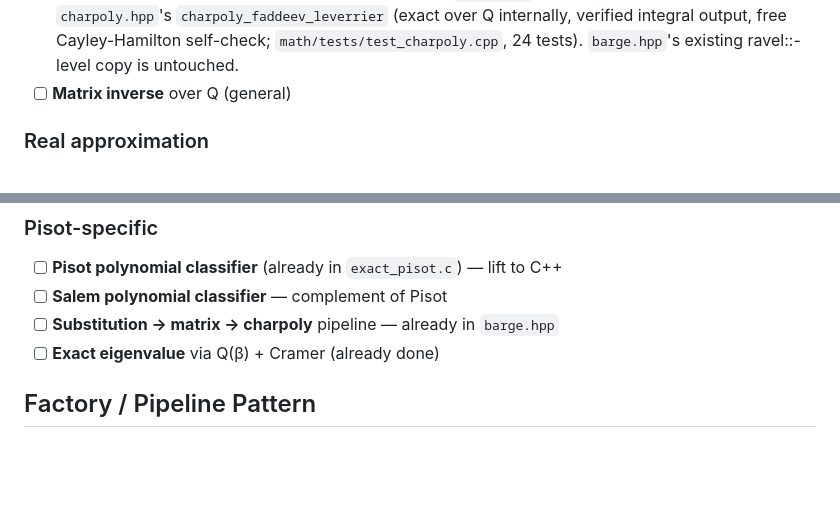
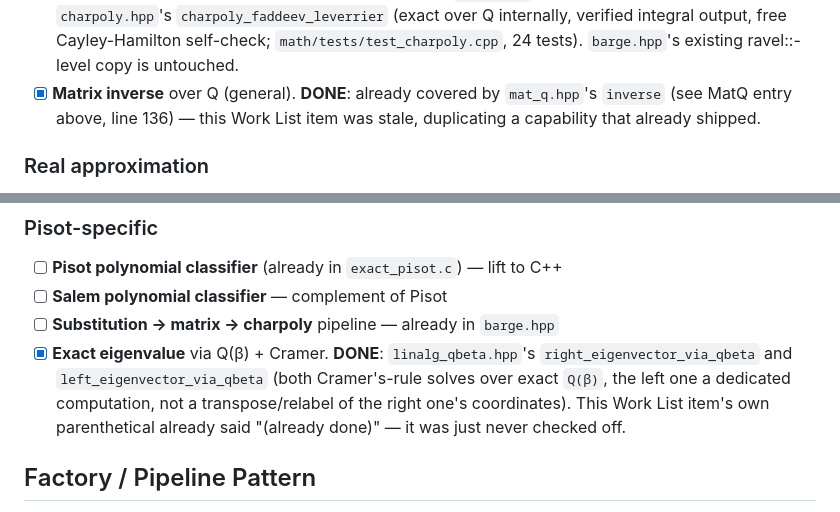
Before and after one commit to AMcRoberts/RavelMath, a Markdown page: math/TOOLS.md, 2 parts joined by grey strips. Drawn GitHub-style; blank space fills up the shorter version.

Commit message:
docs: fix two stale unchecked Work List items in TOOLS.md
Matrix inverse over Q and exact eigenvalue via Q(beta)+Cramer were
both already implemented (mat_q.hpp's inverse; linalg_qbeta.hpp's
right/left_eigenvector_via_qbeta) but still listed as open work.
The eigenvalue item's own parenthetical already said "(already
done)" -- just never checked off. Verified both functions exist
before editing.

```diff
--- a/math/TOOLS.md
+++ b/math/TOOLS.md
@@ -151,7 +151,10 @@ non-Pisot work.  Each is a factory-friendly tool, not a one-off.
   internally, verified integral output, free Cayley-Hamilton self-check;
   `math/tests/test_charpoly.cpp`, 24 tests). `barge.hpp`'s existing
   ravel::-level copy is untouched.
-- [ ] **Matrix inverse** over Q (general)
+- [x] **Matrix inverse** over Q (general).
+  **DONE**: already covered by `mat_q.hpp`'s `inverse` (see MatQ entry
+  above, line 136) — this Work List item was stale, duplicating a
+  capability that already shipped.
 
 ### Real approximation
 - [x] **MPFR-style high-precision float** — for tight numerical bounds.
@@ -189,7 +192,13 @@ non-Pisot work.  Each is a factory-friendly tool, not a one-off.
 - [ ] **Pisot polynomial classifier** (already in `exact_pisot.c`) — lift to C++
 - [ ] **Salem polynomial classifier** — complement of Pisot
 - [ ] **Substitution → matrix → charpoly** pipeline — already in `barge.hpp`
-- [ ] **Exact eigenvalue** via Q(β) + Cramer (already done)
+- [x] **Exact eigenvalue** via Q(β) + Cramer.
+  **DONE**: `linalg_qbeta.hpp`'s `right_eigenvector_via_qbeta` and
+  `left_eigenvector_via_qbeta` (both Cramer's-rule solves over exact
+  `Q(β)`, the left one a dedicated computation, not a transpose/relabel
+  of the right one's coordinates). This Work List item's own
+  parenthetical already said "(already done)" — it was just never
+  checked off.
 
 ## Factory / Pipeline Pattern
 
```
